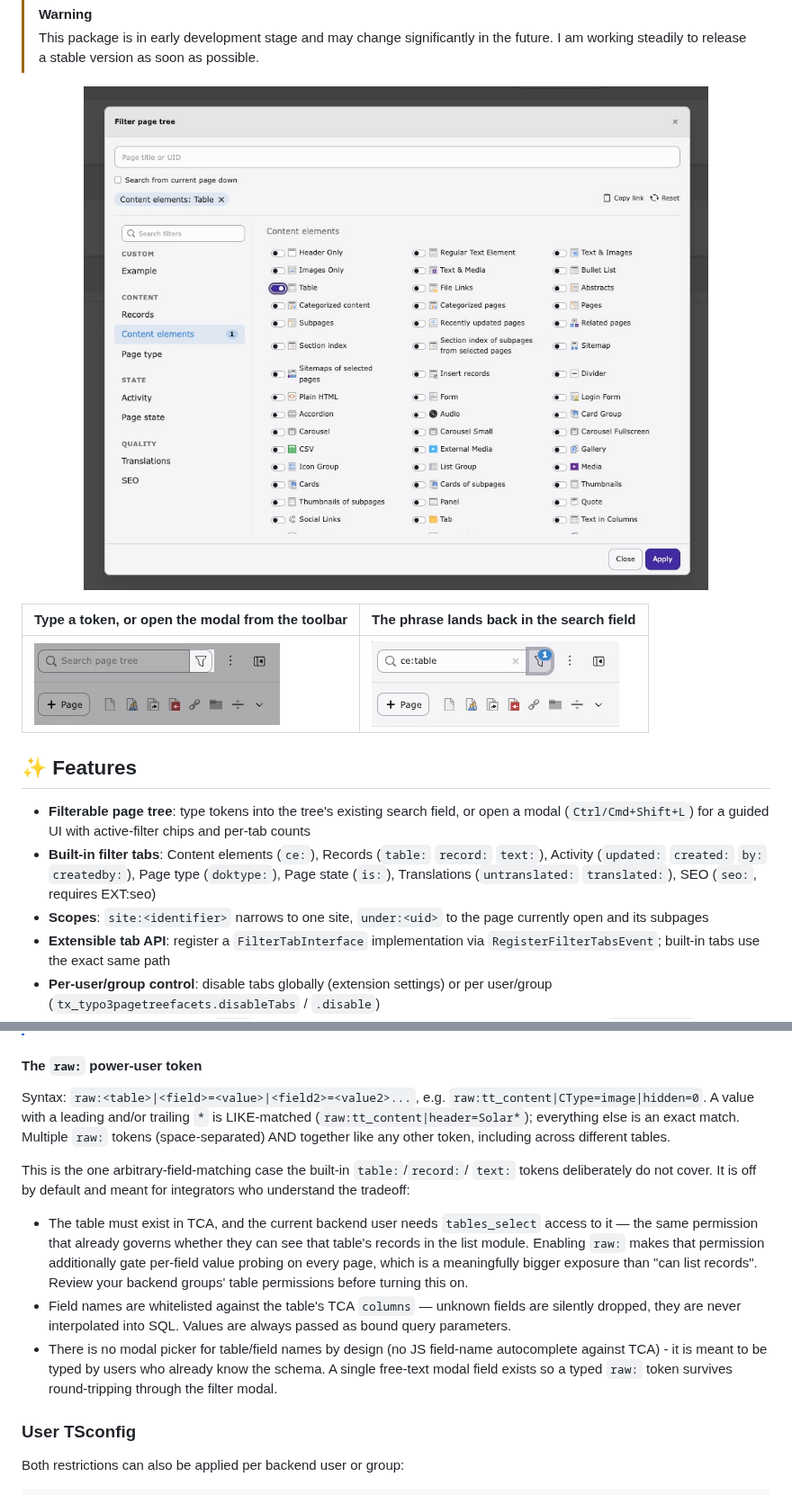
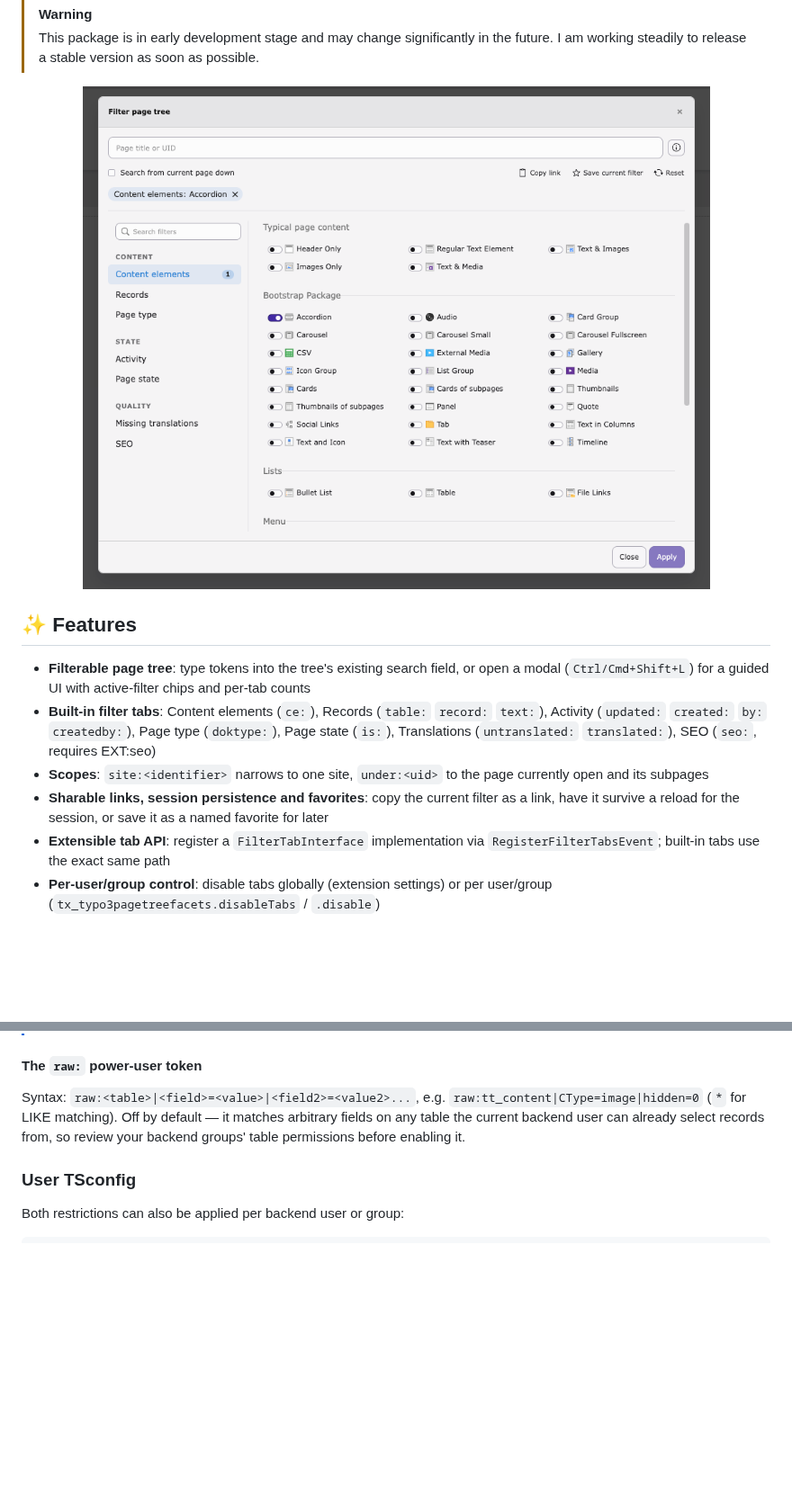
Before and after one commit to konradmichalik/typo3-pagetree-facets, a Markdown page: README.md, 2 parts joined by grey strips. Shown at 90% size. Rendered like a GitHub page; pictures changed too: .github/assets/filter-modal.png (added); blank space fills up the shorter version.

Commit message:
docs: restructure README around modal-first usage and prepare release badges

```diff
--- a/README.md
+++ b/README.md
@@ -27,19 +28,16 @@ a public filter tab API.
 
 <div align="center">
 
-![Filter modal](.github/assets/filter-modal.jpg)
+![Filter modal](.github/assets/filter-modal.png)
 
 </div>
-
-| Type a token, or open the modal from the toolbar | The phrase lands back in the search field |
-|---|---|
-| ![Toolbar search](.github/assets/toolbar-search.jpg) | ![Toolbar with an applied filter](.github/assets/toolbar-filter-applied.jpg) |
 
 ## ✨ Features
 
 - **Filterable page tree**: type tokens into the tree's existing search field, or open a modal (`Ctrl/Cmd+Shift+L`) for a guided UI with active-filter chips and per-tab counts
 - **Built-in filter tabs**: Content elements (`ce:`), Records (`table:` `record:` `text:`), Activity (`updated:` `created:` `by:` `createdby:`), Page type (`doktype:`), Page state (`is:`), Translations (`untranslated:` `translated:`), SEO (`seo:`, requires EXT:seo)
 - **Scopes**: `site:<identifier>` narrows to one site, `under:<uid>` to the page currently open and its subpages
+- **Sharable links, session persistence and favorites**: copy the current filter as a link, have it survive a reload for the session, or save it as a named favorite for later
 - **Extensible tab API**: register a `FilterTabInterface` implementation via `RegisterFilterTabsEvent`; built-in tabs use the exact same path
 - **Per-user/group control**: disable tabs globally (extension settings) or per user/group (`tx_typo3pagetreefacets.disableTabs` / `.disable`)
 - **Raw query escape hatch** (`raw:`, opt-in, off by default): power-user token matching arbitrary `field=value` conditions against any TCA table the current backend user has table-select access to — see the Configuration section below for the syntax and security tradeoffs before enabling it
@@ -103,28 +116,10 @@ Built-in tab identifiers: `records`, `ce`, `activity`, `doktype`, `state`,
 #### The `raw:` power-user token
 
 Syntax: `raw:<table>|<field>=<value>|<field2>=<value2>...`, e.g.
-`raw:tt_content|CType=image|hidden=0`. A value with a leading and/or trailing
-`*` is LIKE-matched (`raw:tt_content|header=Solar*`); everything else is an
-exact match. Multiple `raw:` tokens (space-separated) AND together like any
-other token, including across different tables.
-
-This is the one arbitrary-field-matching case the built-in `table:`/`record:`/
-`text:` tokens deliberately do not cover. It is off by default and meant for
-integrators who understand the tradeoff:
-
-- The table must exist in TCA, and the current backend user needs
-  `tables_select` access to it — the same permission that already governs
-  whether they can see that table's records in the list module. Enabling
-  `raw:` makes that permission additionally gate per-field value probing on
-  every page, which is a meaningfully bigger exposure than "can list records".
-  Review your backend groups' table permissions before turning this on.
-- Field names are whitelisted against the table's TCA `columns` — unknown
-  fields are silently dropped, they are never interpolated into SQL. Values
-  are always passed as bound query parameters.
-- There is no modal picker for table/field names by design (no JS field-name
-  autocomplete against TCA) - it is meant to be typed by users who already
-  know the schema. A single free-text modal field exists so a typed `raw:`
-  token survives round-tripping through the filter modal.
+`raw:tt_content|CType=image|hidden=0` (`*` for LIKE matching). Off by default —
+it matches arbitrary fields on any table the current backend user can already
+select records from, so review your backend groups' table permissions before
+enabling it.
 
 ### User TSconfig
 
```
Also changed, not shown: other parts of README.md (+22 -6 lines), .github/assets/pagetree-reset.png (added), 1 other file.
